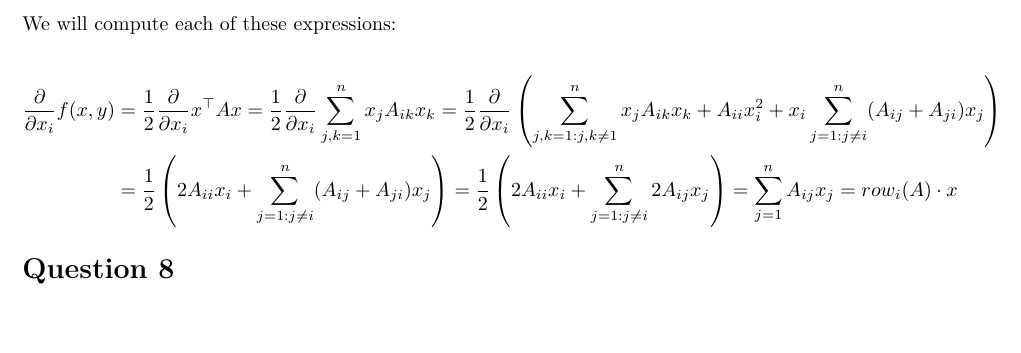
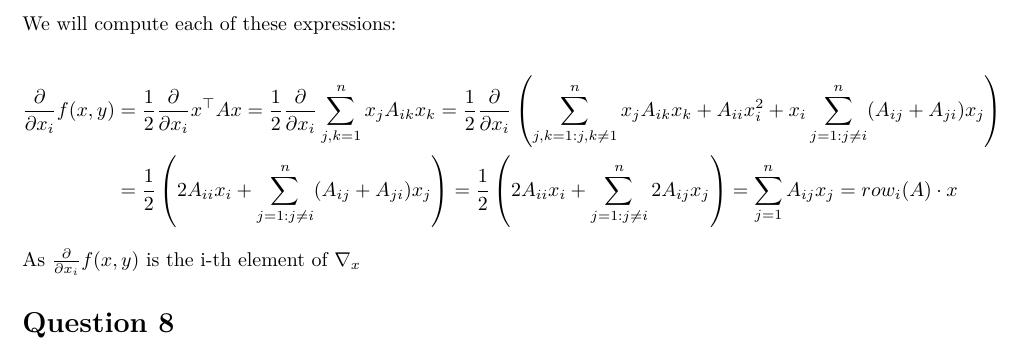
Before and after one commit to Katokoda/hw4, a LaTeX document (LaTeX/AnswersOfTheDreamTeam.tex): part of page 5 of 5, cut so that both start at the same text. Compiled offline with pdfLaTeX.

Commit message:
forgot that

```diff
--- a/LaTeX/AnswersOfTheDreamTeam.tex
+++ b/LaTeX/AnswersOfTheDreamTeam.tex
@@ -215,6 +215,7 @@ We will compute each of these expressions:\\
 \p f(x,y)&=\frac{1}{2} \p x^\top A x=\frac{1}{2} \p \sum_{j,k=1}^n x_j A_{ik} x_k=\frac{1}{2} \p \left( \sum_{j,k=1 : j,k\neq1}^n x_j A_{ik} x_k+A_{ii}x_i^2+ x_i \sum_{j=1 : j\neq i}^n (A_{ij}+A_{ji})x_j \right)\\
 &=\frac{1}{2}\left( 2 A_{ii} x_i +  \sum_{j=1 : j\neq i}^n (A_{ij}+A_{ji})x_j \right)=\frac{1}{2}\left( 2 A_{ii} x_i +  \sum_{j=1 : j\neq i}^n 2 A_{ij}x_j \right)= \sum_{j=1}^n  A_{ij}x_j =row_i (A) \cdot x
 \end{align*}
+As $\p f(x,y)$ is the i-th element of $\nabla_x
 
 \section*{Question 8}
 
```
